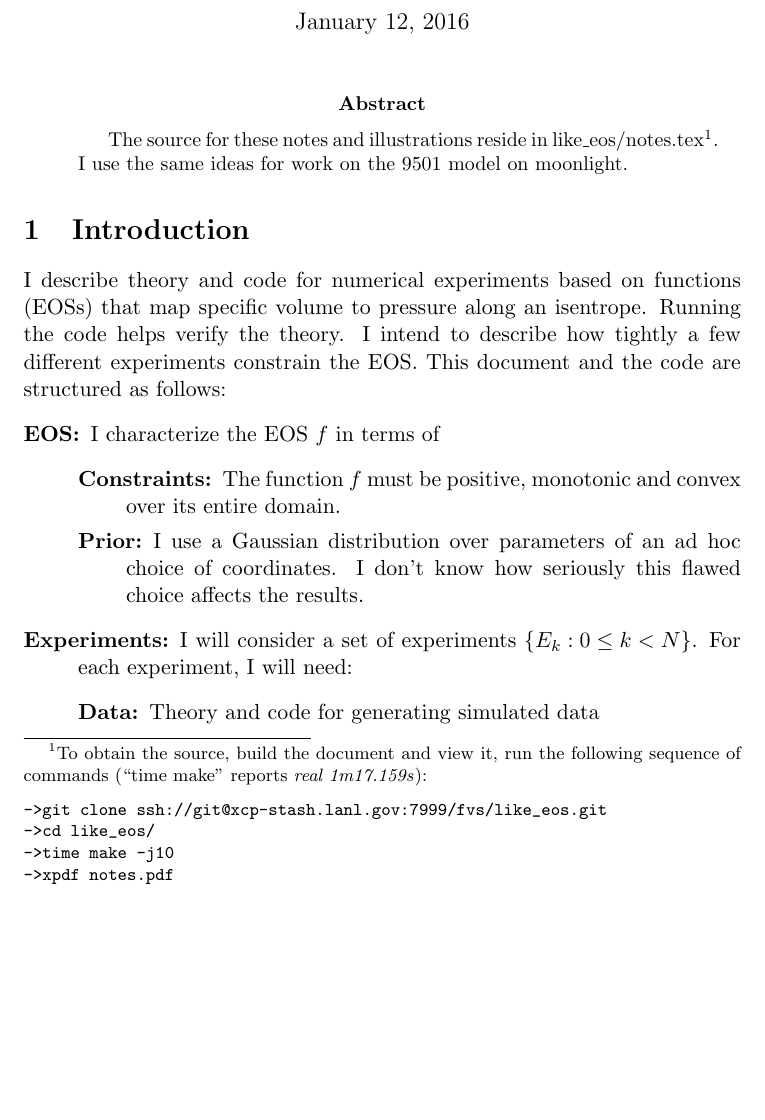
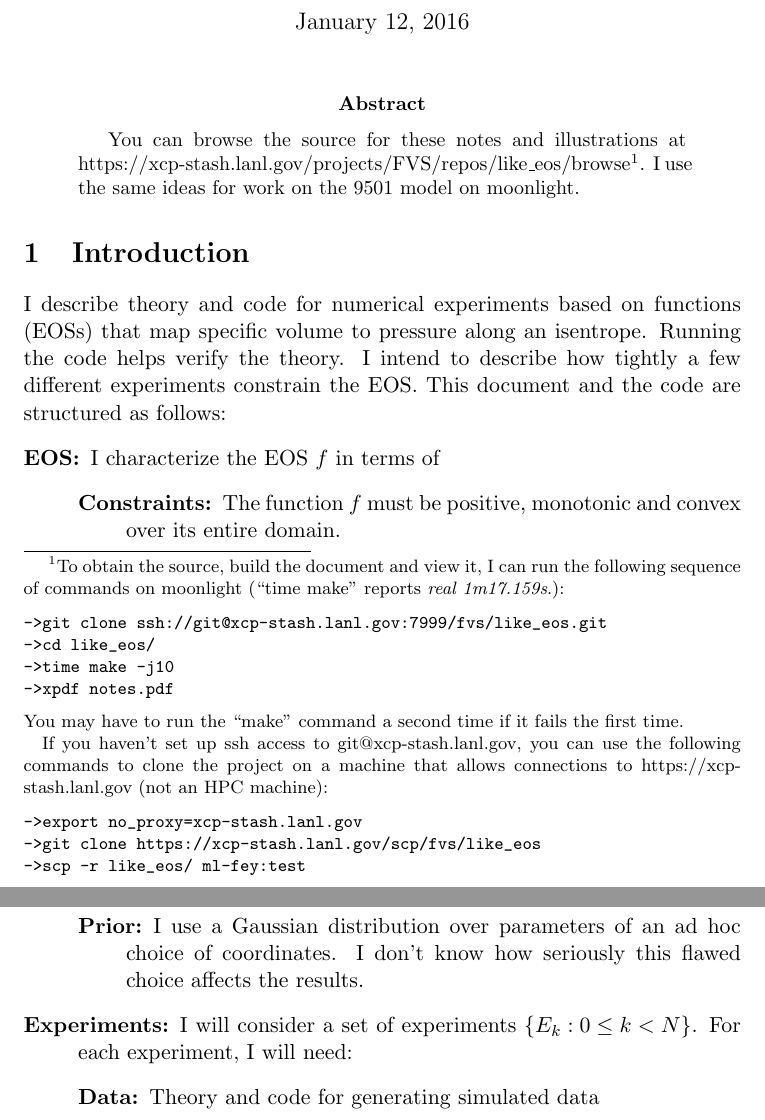
Before and after one commit to fraserphysics/F_UNCLE, a LaTeX paper (notes.tex): part of page 1 of 25 before the commit and two parts of pages 1 and 2 of 25 after it, the two joined at a grey line, cut so that both start at the same text, the shorter picture padded with empty space. Compiled offline with pdfLaTeX.

Commit message:
Added https instructions to footnote

```diff
--- a/notes.tex
+++ b/notes.tex
@@ -53,18 +53,30 @@
 \begin{document}
 \maketitle
 \begin{abstract}
-  The source for these notes and illustrations reside in
-  like\_eos/notes.tex\footnote{To obtain the source, build the
-    document and view it, run the following sequence of commands (``time
-    make'' reports \emph{real 1m17.159s}):
+  You can browse the source for these notes and illustrations at
+  https://xcp-stash.lanl.gov/projects/FVS/repos/like\_eos/browse\footnote{To
+    obtain the source, build the document and view it, I can run the
+    following sequence of commands on moonlight (``time make'' reports
+    \emph{real 1m17.159s}.):
 \begin{verbatim}
 ->git clone ssh://git@xcp-stash.lanl.gov:7999/fvs/like_eos.git
 ->cd like_eos/
 ->time make -j10
 ->xpdf notes.pdf
 \end{verbatim}
-}.
-  I use the same ideas for work on the 9501 model on moonlight.
+    You may have to run the ``make'' command a second time if it fails
+    the first time.
+
+    If you haven't set up ssh access to git@xcp-stash.lanl.gov, you
+    can use the following commands to clone the project on a machine
+    that allows connections to https://xcp-stash.lanl.gov (not an HPC
+    machine):
+\begin{verbatim}
+->export no_proxy=xcp-stash.lanl.gov
+->git clone https://xcp-stash.lanl.gov/scp/fvs/like_eos
+->scp -r like_eos/ ml-fey:test
+\end{verbatim}
+  }.  I use the same ideas for work on the 9501 model on moonlight.
 \end{abstract}
 
 \section{Introduction}
```
